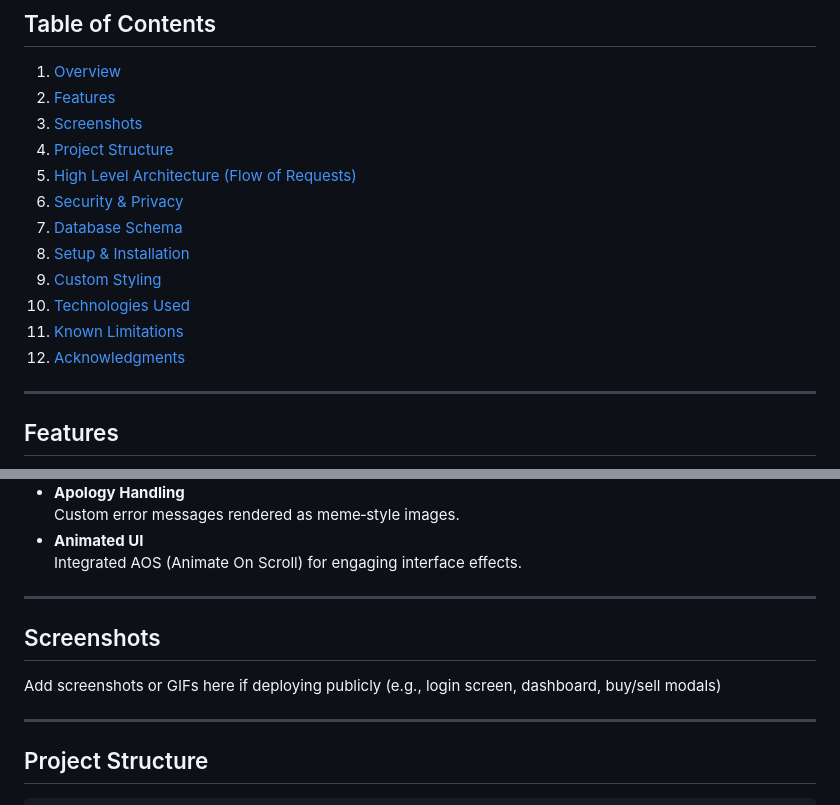
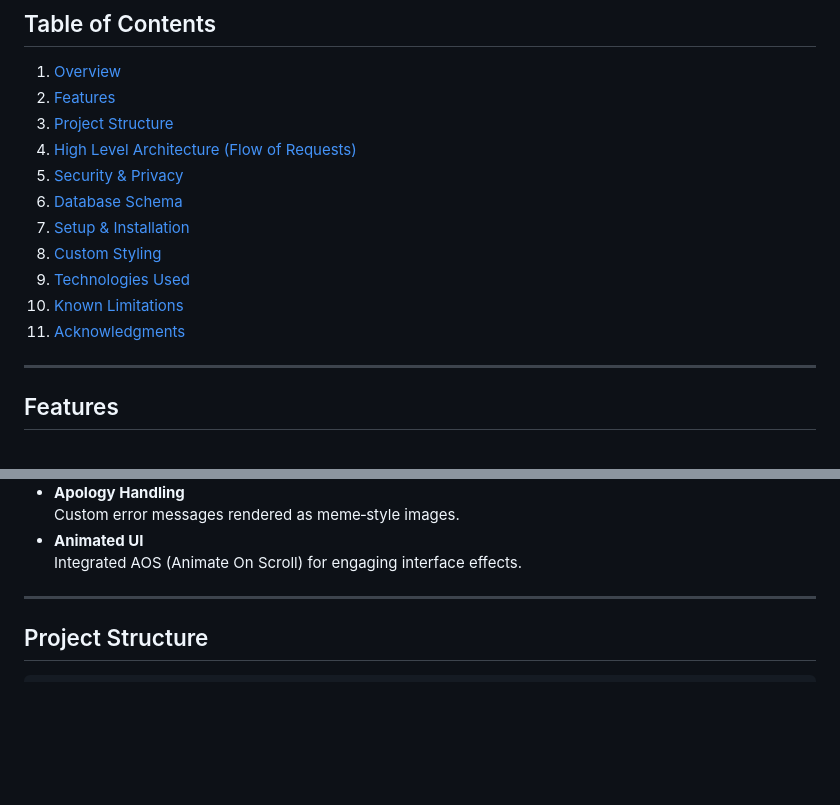
Before and after one commit to muizz-sajid/Home-Lab-Projects, a Markdown page: finance/README.md, 2 parts joined by grey strips. GitHub-like rendering; blank space fills up the shorter version.

```diff
--- a/finance/README.md
+++ b/finance/README.md
@@ -10,16 +10,15 @@ This dynamic stock trading platform (built with flask and sqlite) lets users reg
 
 1. [Overview](#overview)
 2. [Features](#features)
-3. [Screenshots](#screenshots)
-4. [Project Structure](#project-structure)
-5. [High Level Architecture (Flow of Requests)](#high-level-architecture-flow-of-requests)
-6. [Security & Privacy](#security--privacy)
-7. [Database Schema](#database-schema)
-8. [Setup & Installation](#setup--installation)
-9. [Custom Styling](#custom-styling)
-10. [Technologies Used](#technologies-used)
-11. [Known Limitations](#known-limitations)
-12. [Acknowledgments](#acknowledgments)
+3. [Project Structure](#project-structure)
+4. [High Level Architecture (Flow of Requests)](#high-level-architecture-flow-of-requests)
+5. [Security & Privacy](#security--privacy)
+6. [Database Schema](#database-schema)
+7. [Setup & Installation](#setup--installation)
+8. [Custom Styling](#custom-styling)
+9. [Technologies Used](#technologies-used)
+10. [Known Limitations](#known-limitations)
+11. [Acknowledgments](#acknowledgments)
 
 ---
 
@@ -41,14 +40,6 @@ This dynamic stock trading platform (built with flask and sqlite) lets users reg
   Custom error messages rendered as meme‑style images.
 - **Animated UI**
   Integrated AOS (Animate On Scroll) for engaging interface effects.
-
----
-
-
-
-## Screenshots
-
-Add screenshots or GIFs here if deploying publicly (e.g., login screen, dashboard, buy/sell modals)
 
 ---
 
```
